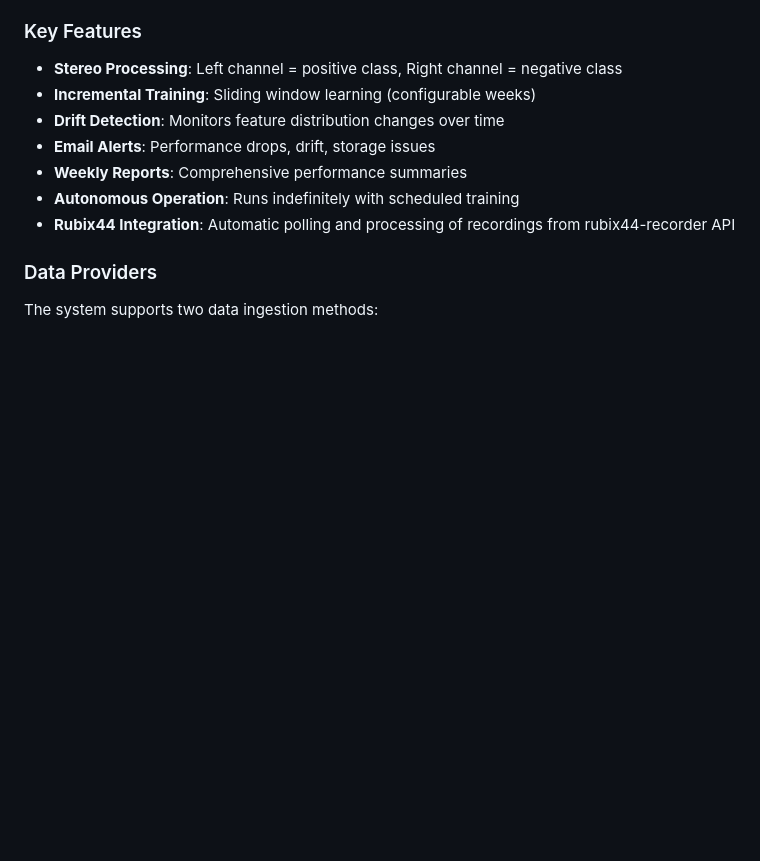
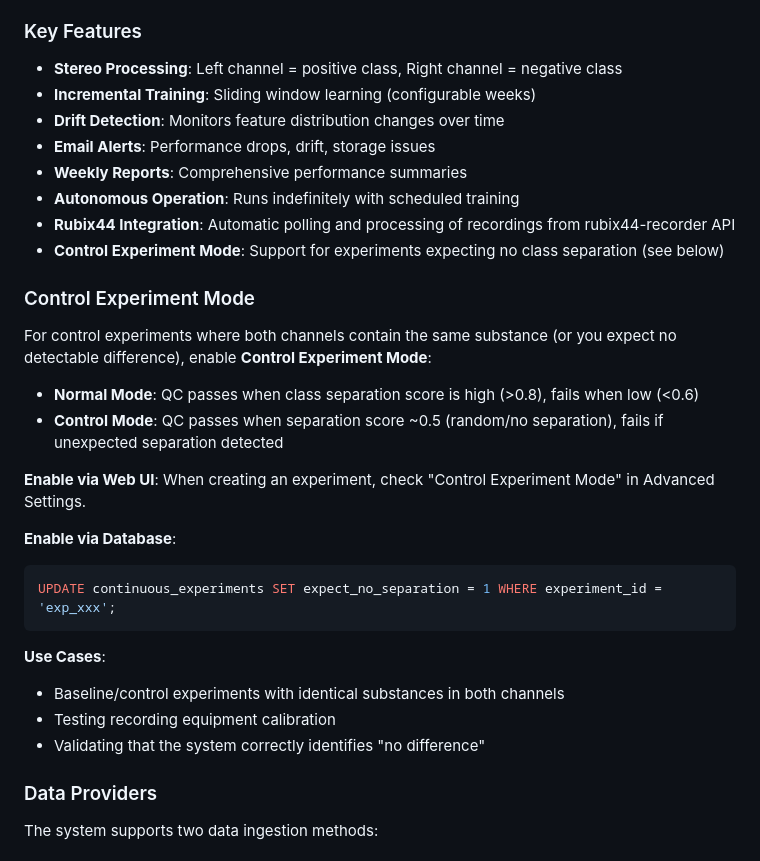
Before and after one commit to baj12/XOR, a Markdown page: CLAUDE.md, the part around the change. Rendered like a GitHub page; blank space fills up the shorter version.

Commit message:
Add Control Experiment Mode documentation to CLAUDE.md
Document the new expect_no_separation feature for control experiments
where no class separation is expected between channels.

Co-Authored-By: Claude Opus 4.5 <noreply@anthropic.com>

````diff
--- a/CLAUDE.md
+++ b/CLAUDE.md
@@ -359,6 +359,28 @@ The `src/continuous/` module provides autonomous 24/7 audio classification from
 - **Weekly Reports**: Comprehensive performance summaries
 - **Autonomous Operation**: Runs indefinitely with scheduled training
 - **Rubix44 Integration**: Automatic polling and processing of recordings from rubix44-recorder API
+- **Control Experiment Mode**: Support for experiments expecting no class separation (see below)
+
+### Control Experiment Mode
+
+For control experiments where both channels contain the same substance (or you expect no detectable difference), enable **Control Experiment Mode**:
+
+- **Normal Mode**: QC passes when class separation score is high (>0.8), fails when low (<0.6)
+- **Control Mode**: QC passes when separation score ~0.5 (random/no separation), fails if unexpected separation detected
+
+**Enable via Web UI**: When creating an experiment, check "Control Experiment Mode" in Advanced Settings.
+
+**Enable via Database**:
+
+```sql
+UPDATE continuous_experiments SET expect_no_separation = 1 WHERE experiment_id = 'exp_xxx';
+```
+
+**Use Cases**:
+
+- Baseline/control experiments with identical substances in both channels
+- Testing recording equipment calibration
+- Validating that the system correctly identifies "no difference"
 
 ### Data Providers
 
````
